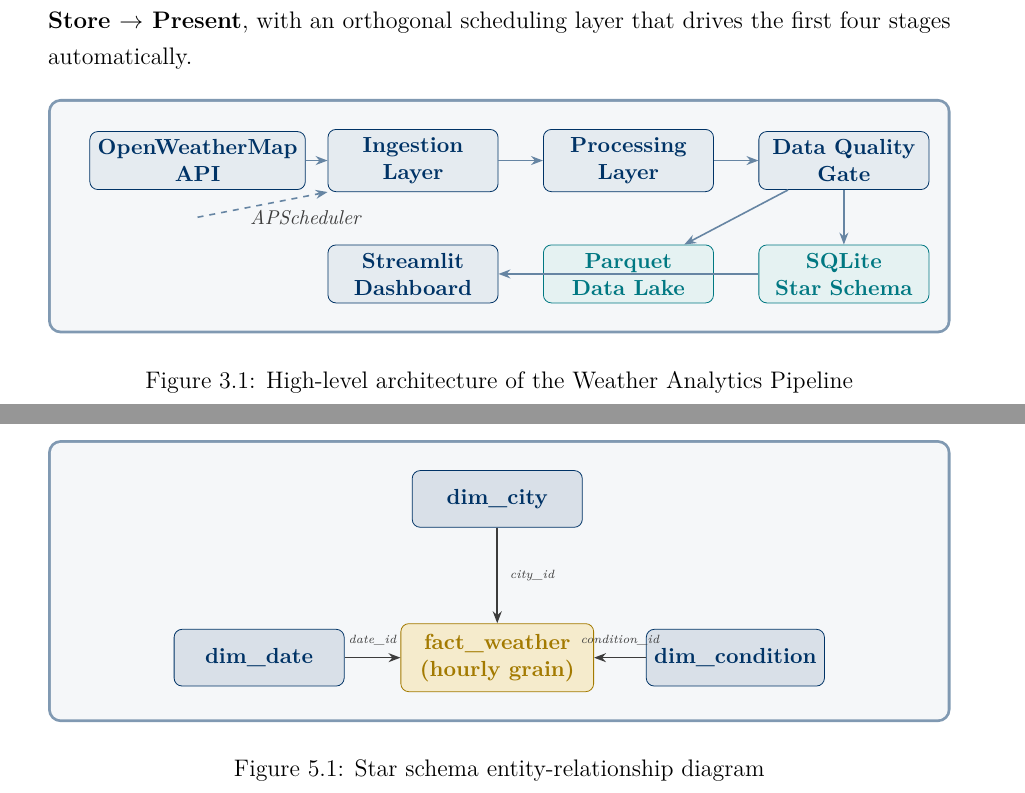
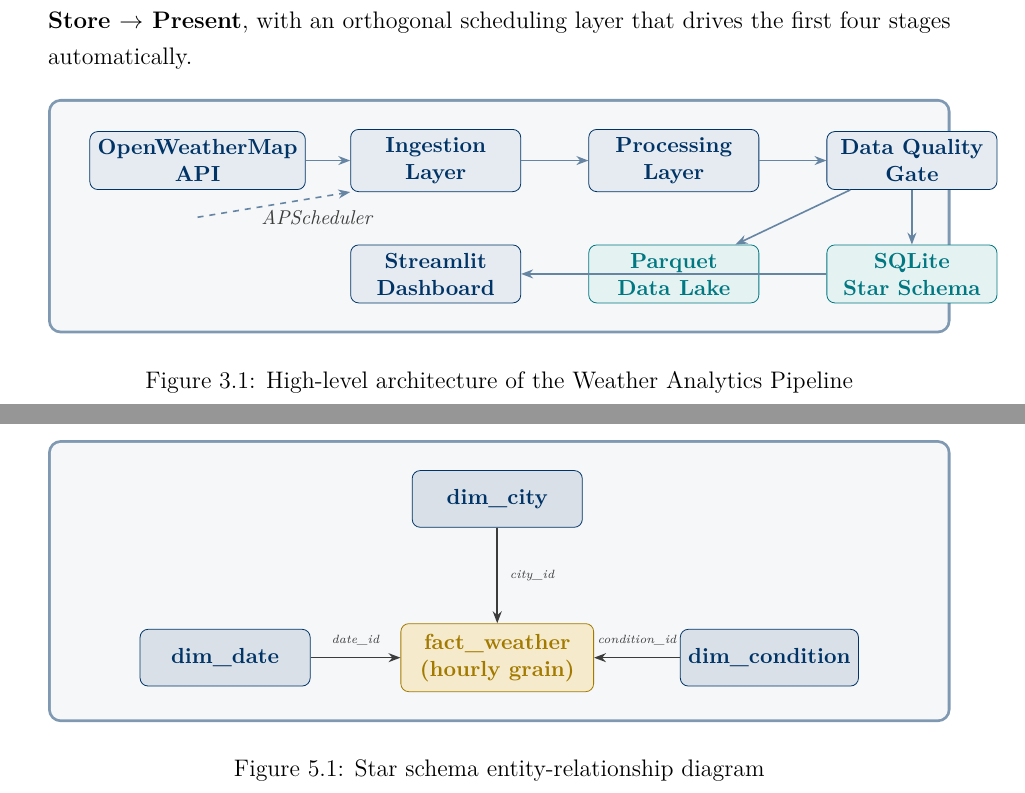
Before and after one commit to Aryankumar102907/SAP_Project_23051492, a LaTeX thesis (report.tex): two parts of pages 12 and 17 of 30, joined at a grey line, cut so that both start at the same text. Compiled offline with pdfLaTeX.

Commit message:
Fix TikZ node spacing cleanly

```diff
--- a/report.tex
+++ b/report.tex
@@ -337,15 +337,15 @@ The pipeline follows a five-stage architecture: \textbf{Ingest $\rightarrow$ Tra
   ]
     %% Row 1: Pipeline stages (left to right)
     \node[box]   at (0,0)    (api)    {OpenWeatherMap\\API};
-    \node[box]   at (3.8,0)  (ingest) {Ingestion\\Layer};
-    \node[box]   at (7.6,0)  (proc)   {Processing\\Layer};
-    \node[box]   at (11.4,0) (dq)     {Data Quality\\Gate};
+    \node[box]   at (4.2,0)  (ingest) {Ingestion\\Layer};
+    \node[box]   at (8.4,0)  (proc)   {Processing\\Layer};
+    \node[box]   at (12.6,0) (dq)     {Data Quality\\Gate};
     %% Row 2: Storage / presentation (right to left mirrors row 1)
-    \node[store] at (11.4,-2) (sqlite) {SQLite\\Star Schema};
-    \node[store] at (7.6,-2)  (parq)   {Parquet\\Data Lake};
-    \node[box]   at (3.8,-2)  (dash)   {Streamlit\\Dashboard};
+    \node[store] at (12.6,-2) (sqlite) {SQLite\\Star Schema};
+    \node[store] at (8.4,-2)  (parq)   {Parquet\\Data Lake};
+    \node[box]   at (4.2,-2)  (dash)   {Streamlit\\Dashboard};
     %% Scheduler label
-    \node[font=\footnotesize\itshape, text=darkgray] at (1.9,-1) {APScheduler};
+    \node[font=\footnotesize\itshape, text=darkgray] at (2.1,-1) {APScheduler};
     %% Arrows row 1
     \draw[arr] (api)    -- (ingest);
     \draw[arr] (ingest) -- (proc);
@@ -543,8 +543,8 @@ The relational layer follows the Kimball star schema pattern with three dimensio
     \node[fact] at (0,0)    (fw)  {fact\_weather\\(hourly grain)};
     %% Dimension tables at cardinal positions
     \node[dim]  at (0, 2.8)  (dc)  {dim\_city};
-    \node[dim]  at (-4.2, 0) (dd)  {dim\_date};
-    \node[dim]  at ( 4.2, 0) (dco) {dim\_condition};
+    \node[dim]  at (-4.8, 0) (dd)  {dim\_date};
+    \node[dim]  at ( 4.8, 0) (dco) {dim\_condition};
     %% Arrows with FK labels
     \draw[arr] (dc)  -- (fw) node[lbl, right=2pt, midway] {city\_id};
     \draw[arr] (dd)  -- (fw) node[lbl, above=2pt, midway] {date\_id};
```
